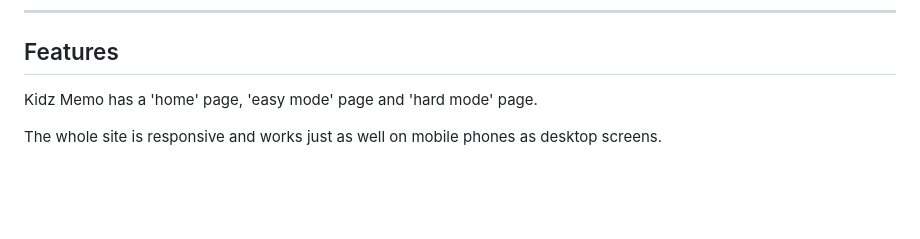
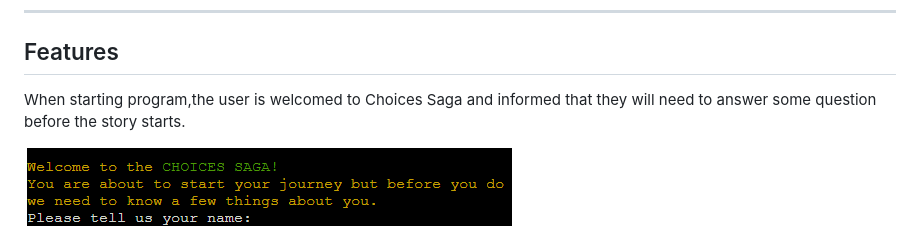
Before and after one commit to reltoom/Choices-Saga, a Markdown page: README.md, the part around the change printed below. Drawn GitHub-style; pictures changed too: readmeimages/welcome.png (added); blank space fills up the shorter version.

Commit message:
Started adding features to readme, fixed text error in window choice

```diff
--- a/README.md
+++ b/README.md
@@ -90,7 +90,7 @@ I kept the original text style from the command line interface, as I like the re
 
 ## Features
 
-Kidz Memo has a 'home' page, 'easy mode' page and 'hard mode' page.
+When starting program,the user is welcomed to <span style="color:green;">Choices Saga</span>  and informed that they will need to answer some question before the story starts.
 
-The whole site is responsive and works just as well on mobile phones as desktop screens.
+  ![welcome/start](readmeimages/welcome.png)
 
```
Also changed, not shown: other parts of README.md (+0 -12 lines), readmeimages/exit.png (added), readmeimages/playingpuzzle.png (added), readmeimages/puzzleinstructions.png (added), readmeimages/puzzlewin.png (added), readmeimages/restartsaga.png (added), 1 other file.
